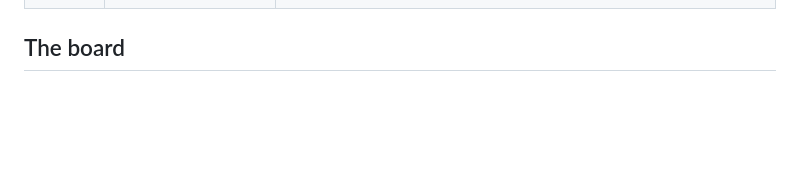
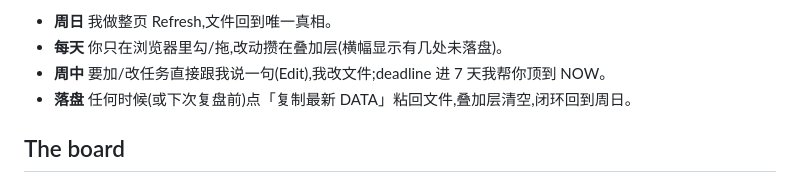
Before and after one commit to suzyeth/life-kanban, a Markdown page: README.md, the part around one of its changes. GitHub-like rendering; blank space fills up the shorter version.

Commit message:
docs: add real-use workflow loop diagram (Mermaid) to README

```diff
--- a/README.md
+++ b/README.md
@@ -20,3 +44,7 @@ A Claude Code skill for creating and maintaining a **single-file HTML personal k
+- **周日** 我做整页 Refresh,文件回到唯一真相。
+- **每天** 你只在浏览器里勾/拖,改动攒在叠加层(横幅显示有几处未落盘)。
+- **周中** 要加/改任务直接跟我说一句(Edit),我改文件;deadline 进 7 天我帮你顶到 NOW。
+- **落盘** 任何时候(或下次复盘前)点「复制最新 DATA」粘回文件,叠加层清空,闭环回到周日。
 
 ## The board
 
```
Also changed, not shown: other parts of README.md (+24 -0 lines).
